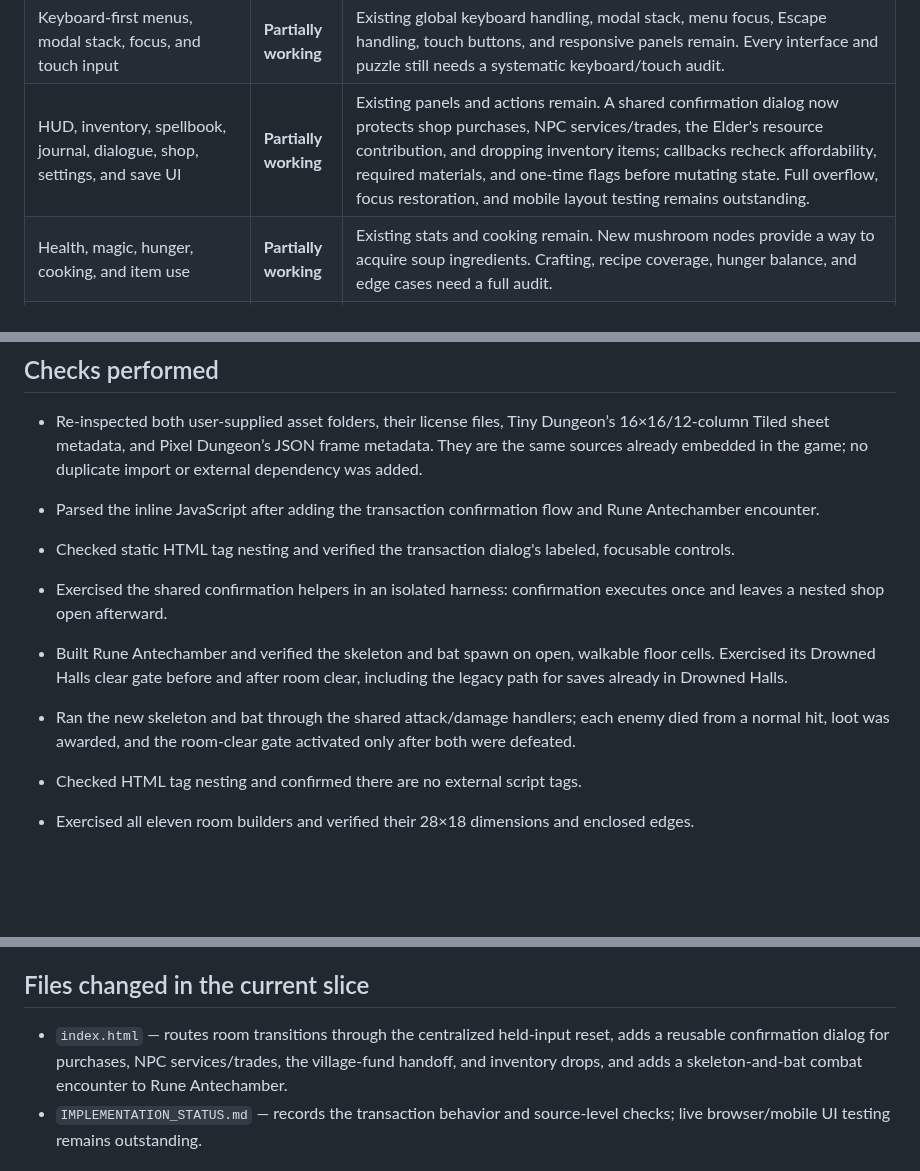
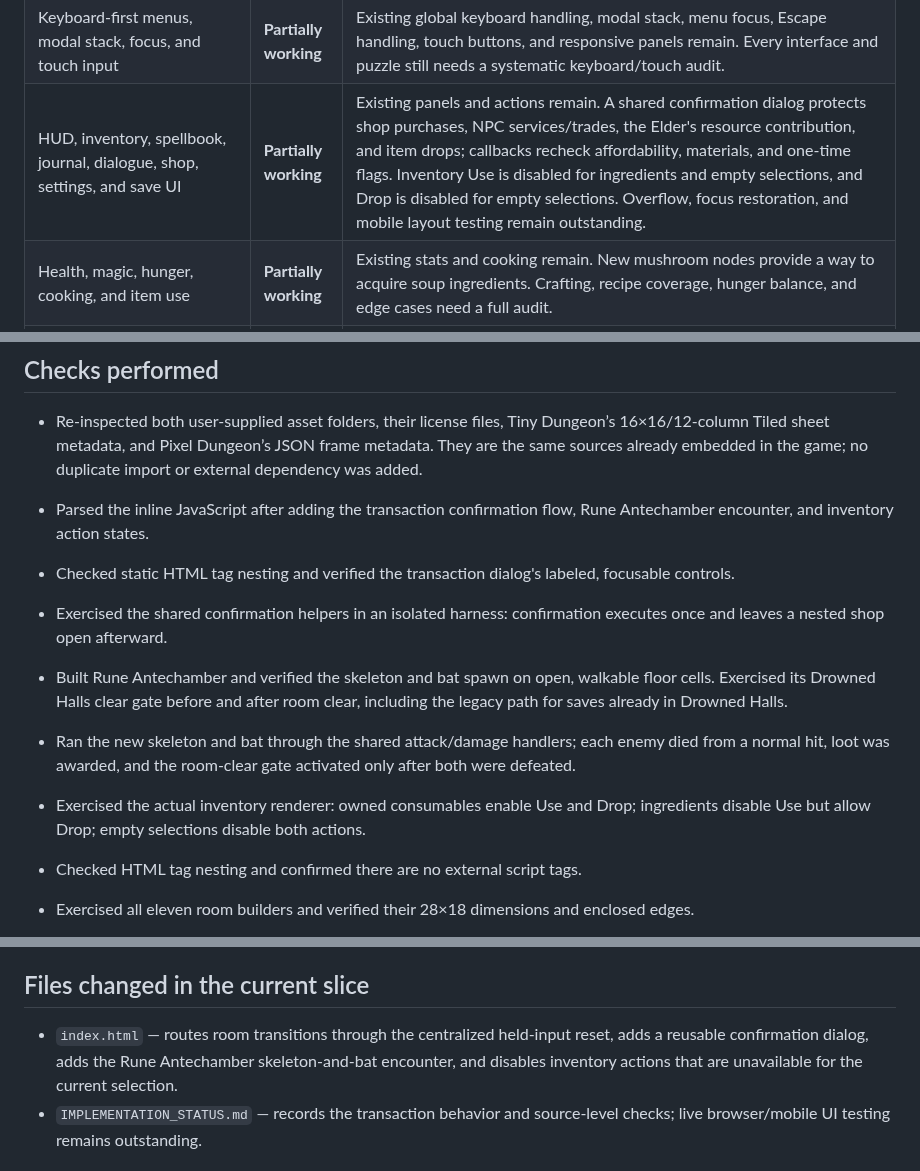
Before and after one commit to powerpug404/dragonbound-quest, a Markdown page: IMPLEMENTATION_STATUS.md, 3 parts joined by grey strips. Rendered like a GitHub page; blank space fills up the shorter version.

Commit message:
Record inventory action availability checks

```diff
--- a/IMPLEMENTATION_STATUS.md
+++ b/IMPLEMENTATION_STATUS.md
@@ -74,7 +74,7 @@ Project shape: one `index.html` containing the game markup, styles, JavaScript,
 | Multi-phase dragon boss and victory progression | **Partially working** | Vareth now has the lower-west-east crystal seal, telegraphed breath/slam patterns, three health phases, recovery damage windows, arena hazards, a saved defeat, and a one-time hoard reward. Older saves with preexisting partial crystal activations preserve them through a legacy progression path. Source-level checks passed; the full encounter still needs live browser playtesting and balance review. |
 | Full dungeon map and minimap from real graph state | **Partially working** | The full map uses the actual graph and visited/cleared state. The minimap now shows discovered rooms only. Locked exits are labeled. Room navigation and small-screen panning need a live-device pass. |
 | Keyboard-first menus, modal stack, focus, and touch input | **Partially working** | Existing global keyboard handling, modal stack, menu focus, Escape handling, touch buttons, and responsive panels remain. Every interface and puzzle still needs a systematic keyboard/touch audit. |
-| HUD, inventory, spellbook, journal, dialogue, shop, settings, and save UI | **Partially working** | Existing panels and actions remain. A shared confirmation dialog now protects shop purchases, NPC services/trades, the Elder's resource contribution, and dropping inventory items; callbacks recheck affordability, required materials, and one-time flags before mutating state. Full overflow, focus restoration, and mobile layout testing remains outstanding. |
+| HUD, inventory, spellbook, journal, dialogue, shop, settings, and save UI | **Partially working** | Existing panels and actions remain. A shared confirmation dialog protects shop purchases, NPC services/trades, the Elder's resource contribution, and item drops; callbacks recheck affordability, materials, and one-time flags. Inventory Use is disabled for ingredients and empty selections, and Drop is disabled for empty selections. Overflow, focus restoration, and mobile layout testing remain outstanding. |
 | Health, magic, hunger, cooking, and item use | **Partially working** | Existing stats and cooking remain. New mushroom nodes provide a way to acquire soup ingredients. Crafting, recipe coverage, hunger balance, and edge cases need a full audit. |
 | Gathering resources and preventing duplicate pickups | **Working** | E gathers nearby nodes; collected locations are stored and removed on area reload. Tested for swamp moss, herbs, mushrooms, and crystals. |
 | Save schema, safe migration, and progression persistence | **Partially working** | Schema version 4 keeps the old key and migrates previous versions with defaults. A version-3 migration preserves inventory, stats, gold, and unrelated progress while allowing the new boss to spawn. The sluice/cache, checkpoint/shortcut, key/story, clue, ending, light-inscription, crystal-seal clue/progress, cracked-wall, and cracked-cache fields default safely for older saves and round-trip with the existing key; the save version remains 4. Saves already beyond the new first gate migrate as unlocked, preventing a softlock. Live full-progression save/load coverage remains. |
@@ -86,11 +86,12 @@ Project shape: one `index.html` containing the game markup, styles, JavaScript,
 
 - Re-inspected both user-supplied asset folders, their license files, Tiny Dungeon’s 16×16/12-column Tiled sheet metadata, and Pixel Dungeon’s JSON frame metadata. They are the same sources already embedded in the game; no duplicate import or external dependency was added.
 
-- Parsed the inline JavaScript after adding the transaction confirmation flow and Rune Antechamber encounter.
+- Parsed the inline JavaScript after adding the transaction confirmation flow, Rune Antechamber encounter, and inventory action states.
 - Checked static HTML tag nesting and verified the transaction dialog's labeled, focusable controls.
 - Exercised the shared confirmation helpers in an isolated harness: confirmation executes once and leaves a nested shop open afterward.
 - Built Rune Antechamber and verified the skeleton and bat spawn on open, walkable floor cells. Exercised its Drowned Halls clear gate before and after room clear, including the legacy path for saves already in Drowned Halls.
 - Ran the new skeleton and bat through the shared attack/damage handlers; each enemy died from a normal hit, loot was awarded, and the room-clear gate activated only after both were defeated.
+- Exercised the actual inventory renderer: owned consumables enable Use and Drop; ingredients disable Use but allow Drop; empty selections disable both actions.
 - Checked HTML tag nesting and confirmed there are no external script tags.
 - Exercised all eleven room builders and verified their 28×18 dimensions and enclosed edges.
 - Verified all twelve graph links have door cells on both sides and passable arrival positions.
@@ -129,7 +130,7 @@ Project shape: one `index.html` containing the game markup, styles, JavaScript,
 
 ## Files changed in the current slice
 
-- `index.html` — routes room transitions through the centralized held-input reset, adds a reusable confirmation dialog for purchases, NPC services/trades, the village-fund handoff, and inventory drops, and adds a skeleton-and-bat combat encounter to Rune Antechamber.
+- `index.html` — routes room transitions through the centralized held-input reset, adds a reusable confirmation dialog, adds the Rune Antechamber skeleton-and-bat encounter, and disables inventory actions that are unavailable for the current selection.
 - `IMPLEMENTATION_STATUS.md` — records the transaction behavior and source-level checks; live browser/mobile UI testing remains outstanding.
 
 ## Remaining implementation stages
```
